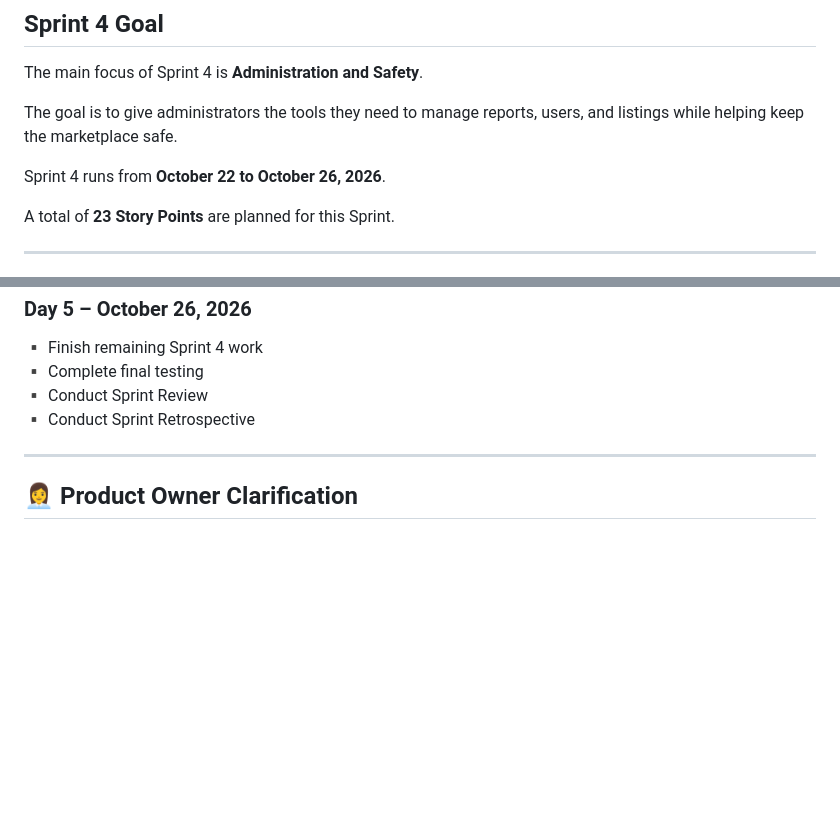
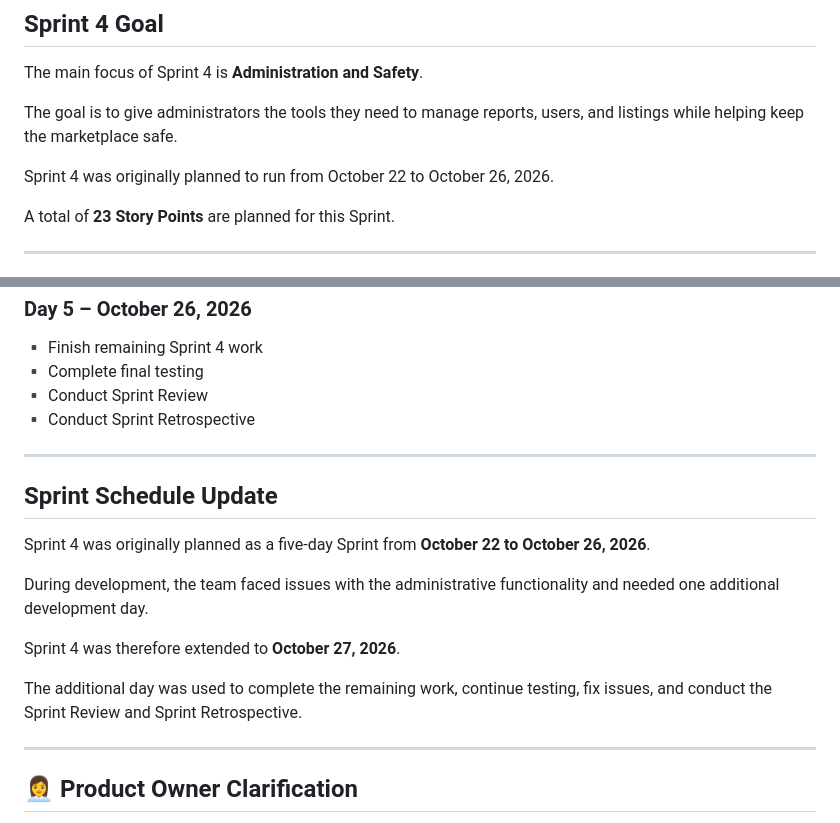
Before and after one commit to N-234/Afghanistan-Pre-owned-Clothing-Marketplace, a Markdown page: docs/meeting-minutes/2026-10-22-sprint-4-planning.md, 2 parts joined by grey strips. Rendered like a GitHub page; blank space fills up the shorter version.

Commit message:
Revise Sprint 4 dates and add schedule update
Updated the Sprint 4 planning document to reflect the extension of the sprint dates and additional details provided by the Product Owner.

```diff
--- a/docs/meeting-minutes/2026-10-22-sprint-4-planning.md
+++ b/docs/meeting-minutes/2026-10-22-sprint-4-planning.md
@@ -32,7 +32,7 @@ The main focus of Sprint 4 is **Administration and Safety**.
 
 The goal is to give administrators the tools they need to manage reports, users, and listings while helping keep the marketplace safe.
 
-Sprint 4 runs from **October 22 to October 26, 2026**.
+Sprint 4 was originally planned to run from October 22 to October 26, 2026.
 
 A total of **23 Story Points** are planned for this Sprint.
 
@@ -124,6 +124,18 @@ They were asked to stay in contact while working on this feature so that both pa
 
 ---
 
+## Sprint Schedule Update
+
+Sprint 4 was originally planned as a five-day Sprint from **October 22 to October 26, 2026**.
+
+During development, the team faced issues with the administrative functionality and needed one additional development day.
+
+Sprint 4 was therefore extended to **October 27, 2026**.
+
+The additional day was used to complete the remaining work, continue testing, fix issues, and conduct the Sprint Review and Sprint Retrospective.
+
+---
+
 ## 👩‍💼 Product Owner Clarification
 
 Sara added more detail about the Sprint 4 requirements so that the developers clearly understood the expected work.
```
